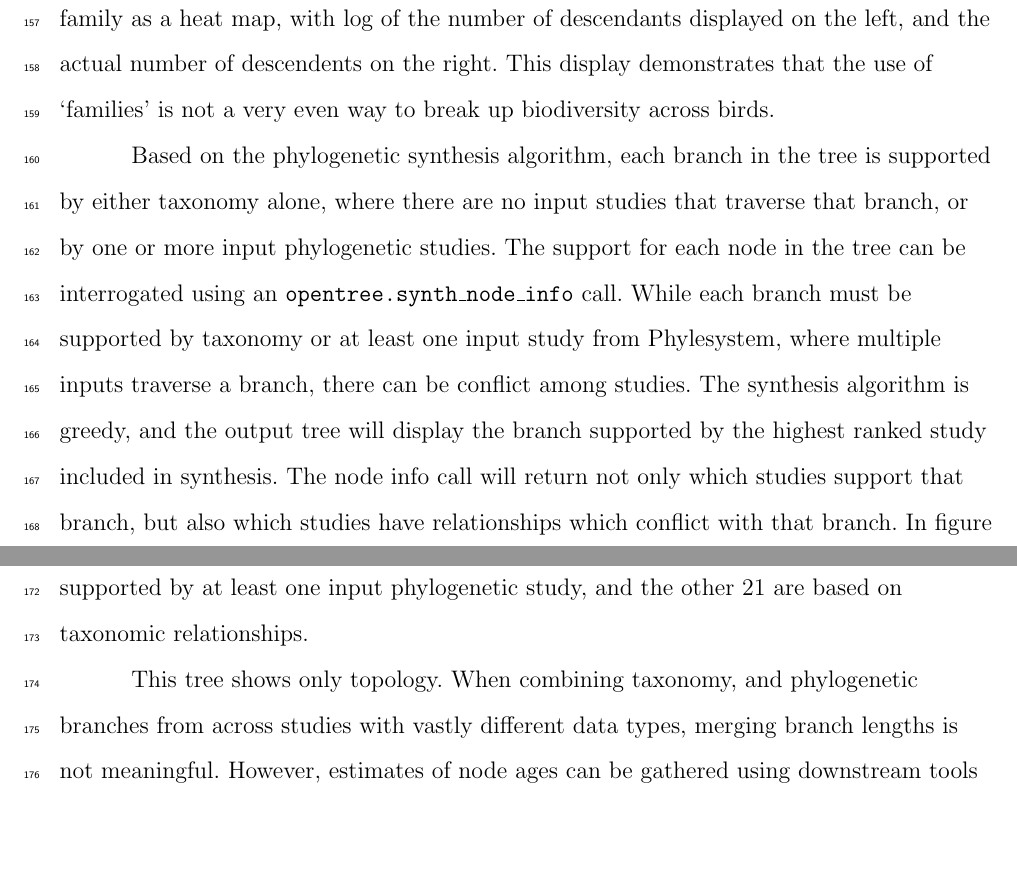
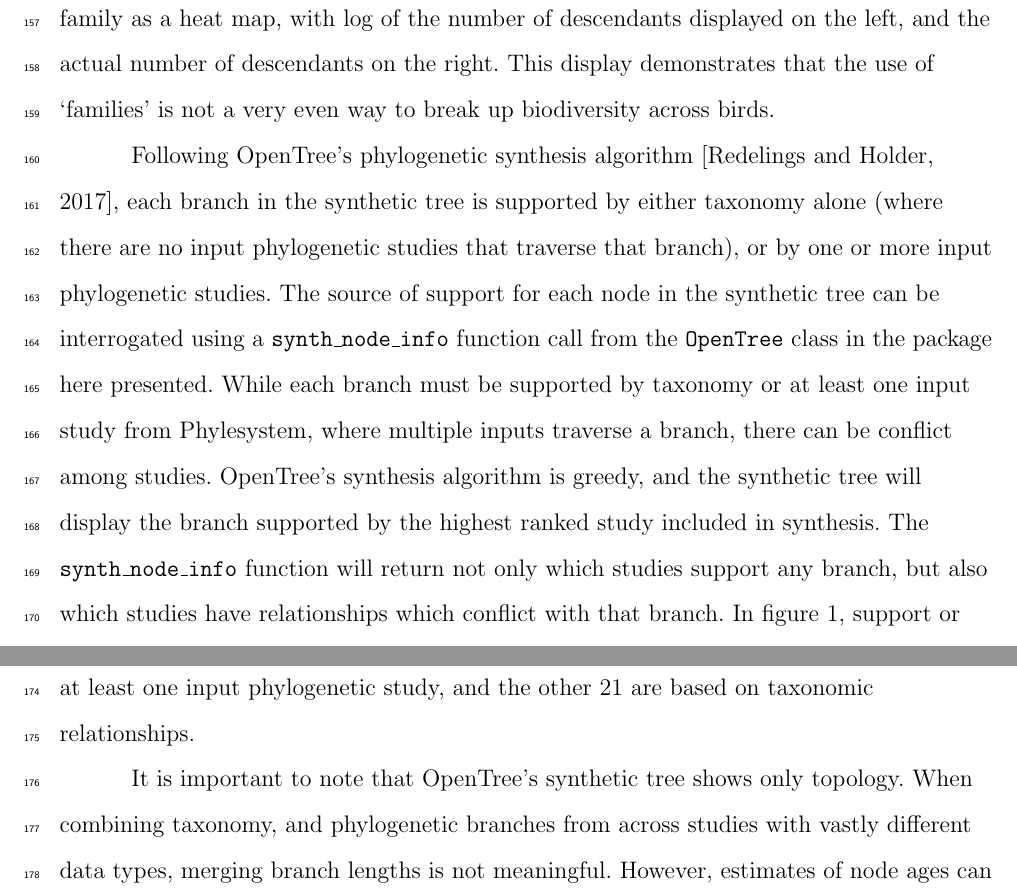
Before and after one commit to OpenTreeOfLife/python-opentree, a LaTeX document (docs/draft/python-opentree.tex): two parts of page 8 of 15, joined at a grey line, cut so that both start at the same text, the shorter picture padded with empty space. Compiled offline with pdfLaTeX.

Commit message:
edits around synthetic tree and conflict

```diff
--- a/docs/draft/python-opentree.tex
+++ b/docs/draft/python-opentree.tex
@@ -164,17 +164,18 @@ Some of the non-monophyletic taxa map to internal nodes on our output tree. In t
 
 These families contain from 1 to 920 total descendant tip taxa (species and subspecies).
 Across all 150 families, 10,357 descendent tip taxa  are captured by the relationships shown in this tree.
-Figure \ref{birdfams} displays the number of descendant taxa in each family as a heat map, with log of the number of descendants displayed on the left, and the actual number of descendents on the right.
+Figure \ref{birdfams} displays the number of descendant taxa in each family as a heat map, with log of the number of descendants displayed on the left, and the actual number of descendants on the right.
 This display demonstrates that the use of `families' is not a very even way to break up biodiversity across birds.
 
-Based on the phylogenetic synthesis algorithm, each branch in the tree is supported by either taxonomy alone, where there are no input studies that traverse that branch, or by one or more input phylogenetic studies.
-The support for each node in the tree can be interrogated using an \texttt{opentree.synth\_node\_info} call.
+Following OpenTree's phylogenetic synthesis algorithm \citep{redelings_supertree_2017}, each branch in the synthetic tree is supported
+by either taxonomy alone (where there are no input phylogenetic studies that traverse that branch), or by one or more input phylogenetic studies.
+The source of support for each node in the synthetic tree can be interrogated using a \texttt{synth\_node\_info} function call from the \texttt{OpenTree} class in the package here presented.
 While each branch must be supported by taxonomy or at least one input study from Phylesystem, where multiple inputs traverse a branch, there can be conflict among studies.
-The synthesis algorithm is greedy, and the output tree will display the branch supported by the highest ranked study included in synthesis.
-The node info call will return not only which studies support that branch, but also which studies have relationships which conflict with that branch.
-In figure \ref{birdfams} support or conflict for each branch is displayed by the intensity of green and red coloration, respectively. Some branches in this tree are supported by 20 studies, and a few show conflict with up to 17 other studies. Of the 443 branches in this tree, 422 are supported by at least one input phylogenetic study, and the other 21 are based on taxonomic relationships.
+OpenTree's synthesis algorithm is greedy, and the synthetic tree will display the branch supported by the highest ranked study included in synthesis.
+The \texttt{synth\_node\_info} function will return not only which studies support any branch, but also which studies have relationships which conflict with that branch.
+In figure \ref{birdfams}, support or conflict for each branch is displayed by the intensity of green and red coloration, respectively. Some branches in this tree are supported by 20 studies, and a few show conflict with up to 17 other studies. Of the 443 branches in this tree, 422 are supported by at least one input phylogenetic study, and the other 21 are based on taxonomic relationships.
 
-This tree shows only topology. When combining taxonomy, and phylogenetic branches from across studies with vastly different data types, merging branch lengths is not meaningful. However, estimates of node ages can be gathered using downstream tools such as DateLife \citep{sanchez-reyes_datelife_2019} which gathers and synthesizes node date information from studies in the Phylesystem database.
+It is important to note that OpenTree's synthetic tree shows only topology. When combining taxonomy, and phylogenetic branches from across studies with vastly different data types, merging branch lengths is not meaningful. However, estimates of node ages can be gathered using downstream tools such as DateLife \citep{sanchez-reyes_datelife_2019} which gathers and synthesizes node date information from studies in the Phylesystem database.
 
 \subsection{Linking data from the Global Biodiversity Information Facility (GBIF) with phylogenetic information from Open Tree of Life}
 
```
